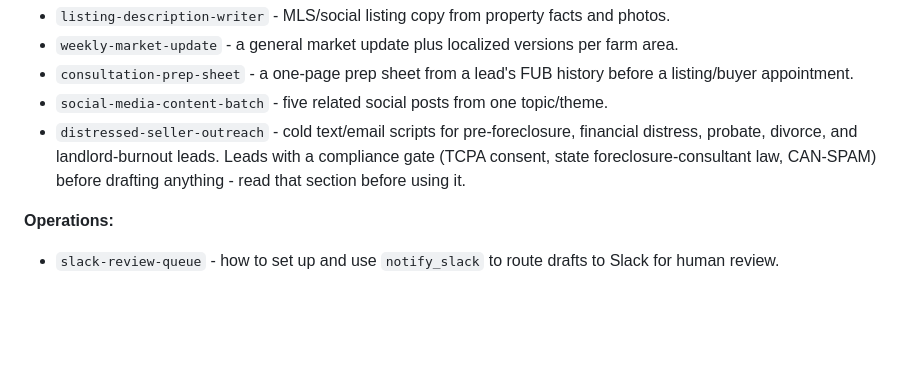
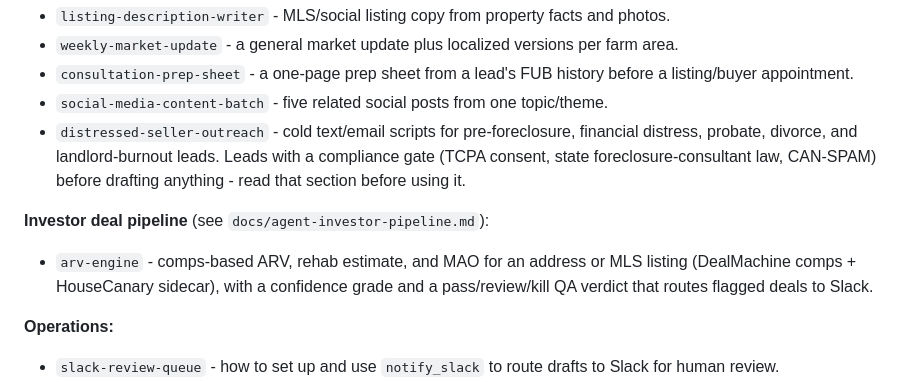
Before and after one commit to BelieveTheProcess/claude-follow-up-boss, a Markdown page: README.md, the part around the change. Rendered like a GitHub page; blank space fills up the shorter version.

Commit message:
Add arv-engine skill: comps-based ARV, rehab, MAO, and QA verdict
Co-Authored-By: Claude Opus 5.5 <noreply@anthropic.com>
Claude-Session: https://claude.ai/code/session_01WMMoyWK5oD3rNXugBRxZcQ

```diff
--- a/README.md
+++ b/README.md
@@ -222,6 +222,9 @@ https://your-app.up.railway.app/mcp
 - `social-media-content-batch` - five related social posts from one topic/theme.
 - `distressed-seller-outreach` - cold text/email scripts for pre-foreclosure, financial distress, probate, divorce, and landlord-burnout leads. Leads with a compliance gate (TCPA consent, state foreclosure-consultant law, CAN-SPAM) before drafting anything - read that section before using it.
 
+**Investor deal pipeline** (see `docs/agent-investor-pipeline.md`):
+- `arv-engine` - comps-based ARV, rehab estimate, and MAO for an address or MLS listing (DealMachine comps + HouseCanary sidecar), with a confidence grade and a pass/review/kill QA verdict that routes flagged deals to Slack.
+
 **Operations:**
 - `slack-review-queue` - how to set up and use `notify_slack` to route drafts to Slack for human review.
 - `youtube-clip-agent` - a setup/design guide for a video-repurposing pipeline; **not wired up** (see Notes & gotchas).
```
Also changed, not shown: docs/agent-investor-pipeline.md (+2 -2 lines), skills/arv-engine/SKILL.md (added, +151 -0 lines).
